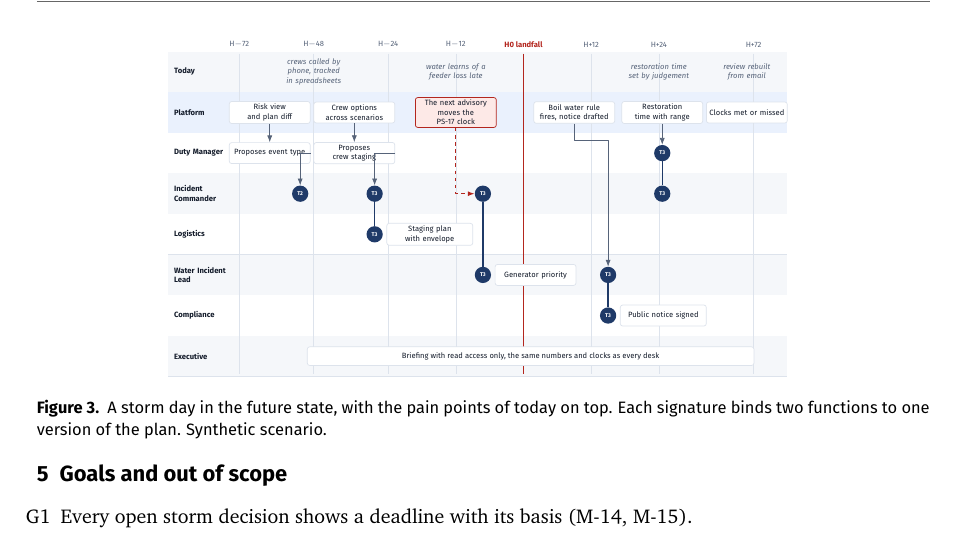
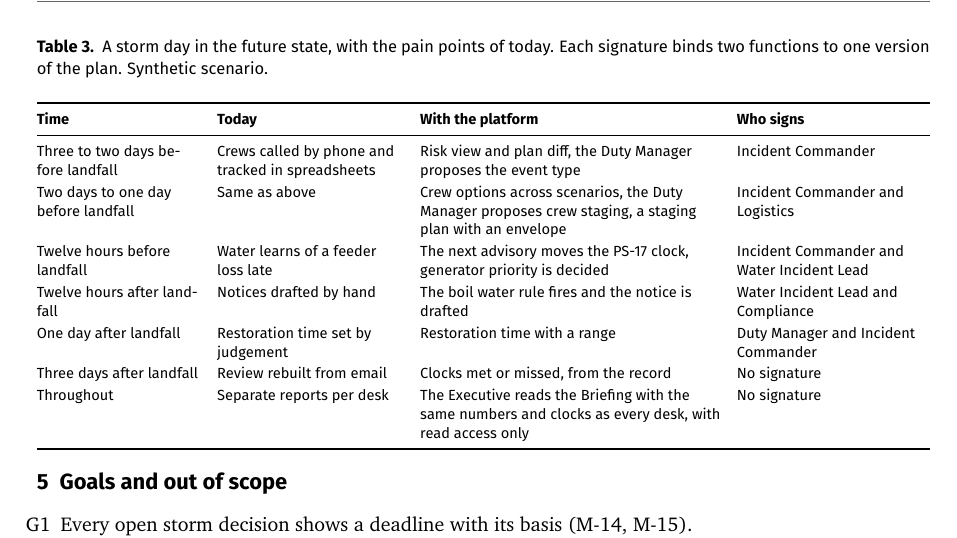
Before and after one commit to Kacper0199/sgw-resilience, a LaTeX document (docs/latex/prd/prd.tex): part of page 5 of 12, cut at the place of the change. The pictures show the PDF file docs/deliverables/prd.pdf that the author committed with the source.

Commit message:
PRD: storm day as a table

```diff
--- a/docs/latex/prd/prd.tex
+++ b/docs/latex/prd/prd.tex
@@ -146,12 +146,21 @@ Six roles take storm decisions and the Executive follows them. The pain points b
 A relief Duty Manager covers the second shift, the Auditor checks the record of approvals, the Platform Admin manages users, policies and integrations, and the Data and Models Owner watches data feeds and model quality.
 Before landfall the queue holds D1 and D2, and at landfall the decisions where power and water depend on each other (D3) rise. After the all clear the ETR (D4) leads, after demobilisation D5 closes each deadline as met or missed, and outside storms a Readiness mode holds the decisions due before the season.
 
-\begin{figure}[tb]
-  \centering
-  \resizebox{0.7\textwidth}{!}{\input{swimlane}}
-  \caption{A storm day in the future state, with the pain points of today on top. Each signature binds two functions to one version of the plan. Synthetic scenario.}
-  \label{fig:swimlane}
-\end{figure}
+\begin{table}[tb]\footnotesize
+\caption{A storm day in the future state, with the pain points of today. Each signature binds two functions to one version of the plan. Synthetic scenario.}\label{tab:stormday}
+\begin{tabularx}{\textwidth}{@{}L{2.9cm} L{3.3cm} Y L{3.4cm}@{}}
+  \toprule
+  \textbf{Time} & \textbf{Today} & \textbf{With the platform} & \textbf{Who signs} \\ \midrule
+  Three to two days before landfall & Crews called by phone and tracked in spreadsheets & Risk view and plan diff, the Duty Manager proposes the event type & Incident Commander \\
+  Two days to one day before landfall & Same as above & Crew options across scenarios, the Duty Manager proposes crew staging, a staging plan with an envelope & Incident Commander and Logistics \\
+  Twelve hours before landfall & Water learns of a feeder loss late & The next advisory moves the PS-17 clock, generator priority is decided & Incident Commander and Water Incident Lead \\
+  Twelve hours after landfall & Notices drafted by hand & The boil water rule fires and the notice is drafted & Water Incident Lead and Compliance \\
+  One day after landfall & Restoration time set by judgement & Restoration time with a range & Duty Manager and Incident Commander \\
+  Three days after landfall & Review rebuilt from email & Clocks met or missed, from the record & No signature \\
+  Throughout & Separate reports per desk & The Executive reads the Briefing with the same numbers and clocks as every desk, with read access only & No signature \\
+  \bottomrule
+\end{tabularx}
+\end{table}
 
 \sgwsection{scope}{0.25}{Goals and out of scope}
 \noindent\begin{minipage}{\linewidth}
```
Also changed, not shown: docs/deliverables/prd.pdf.
